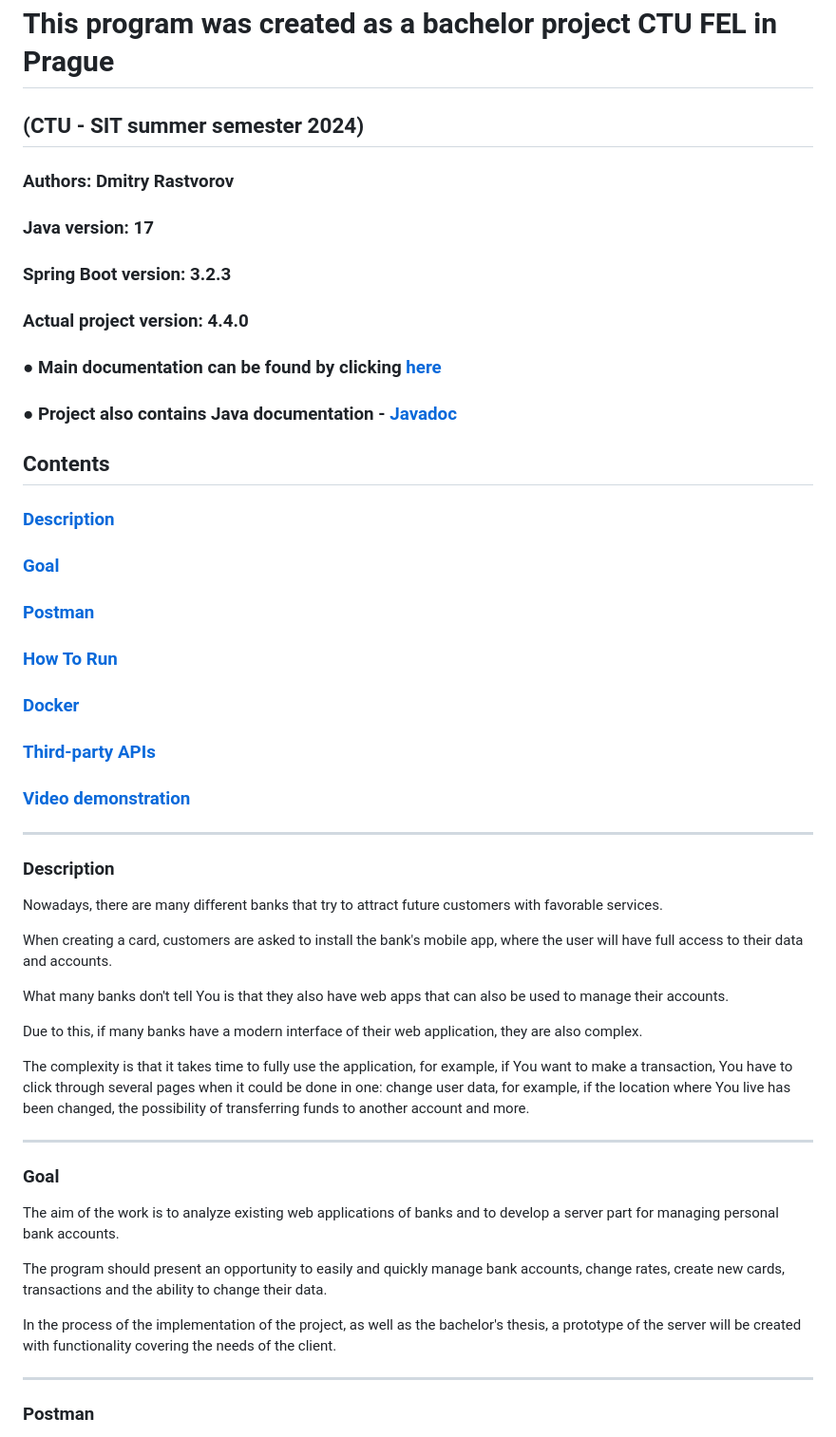
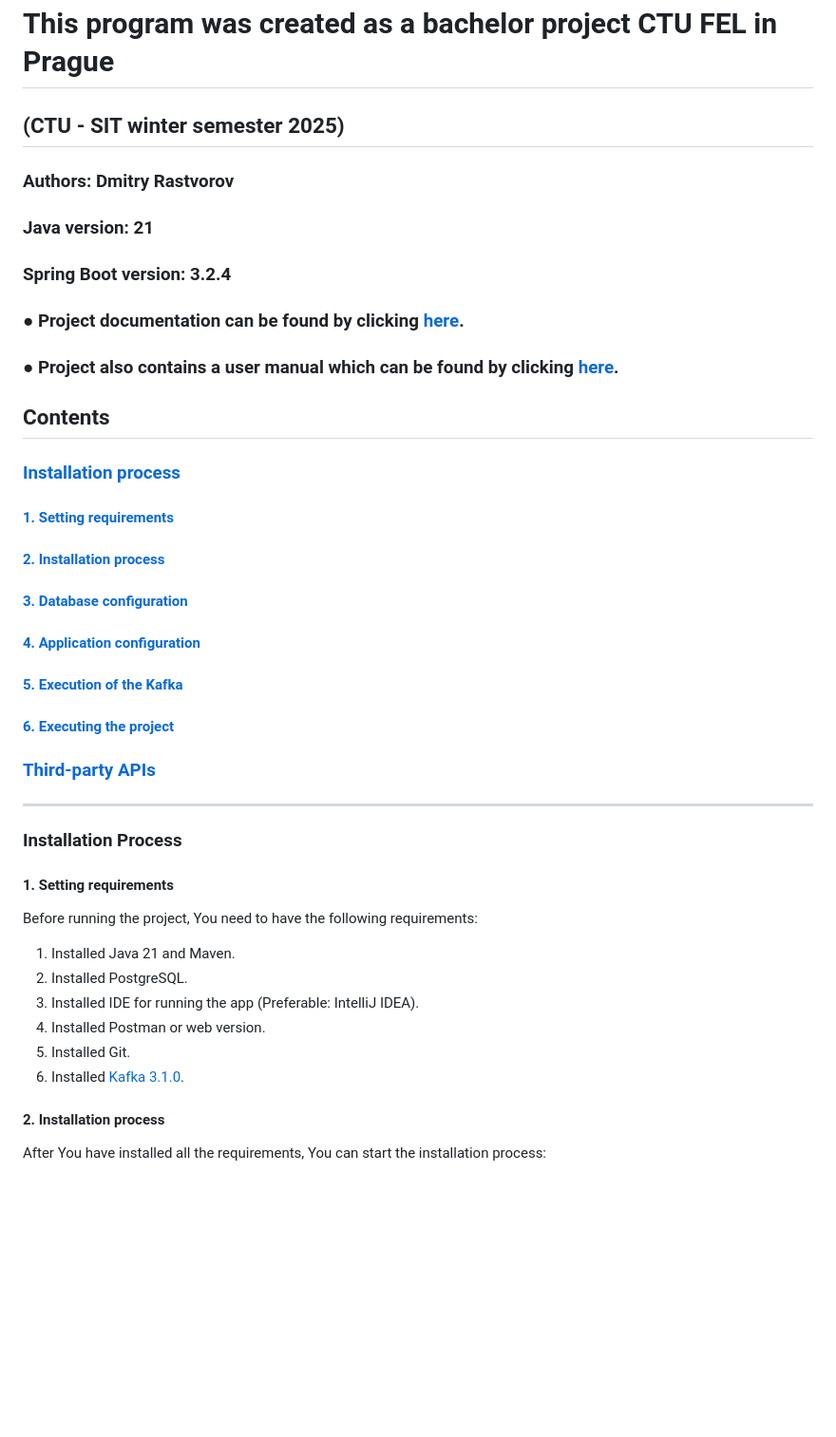
Before and after one commit to UnknownPug/MPBA-api, a Markdown page: README.md, the part around the change printed below. Shown: that part at 95% size. Rendered like a GitHub page; blank space fills up the shorter version.

```diff
--- a/README.md
+++ b/README.md
@@ -1,60 +1,51 @@
 # This program was created as a bachelor project CTU FEL in Prague
 
-## (CTU - SIT summer semester 2024)
+## (CTU - SIT winter semester 2025)
 
 ### Authors: Dmitry Rastvorov
 
-### Java version: 17
+### Java version: 21
 
-### Spring Boot version: 3.2.3
+### Spring Boot version: 3.2.4
 
-### Actual project version: 4.4.0
+### ● Project documentation can be found by clicking [here]().
 
-### ● Main documentation can be found by clicking [here](https://drive.google.com/file/d/1jsxo51URyl07bgMUU6Ss99PxhZ1synjx/view?usp=sharing)
-
-### ● Project also contains Java documentation - [Javadoc](https://unknownpug.github.io/MPBA-api/)
+### ● Project also contains a user manual which can be found by clicking [here](https://unknownpug.github.io/MPBA-api/).
 
 ## Contents
 
-### [Description](#description)
+### [Installation process](#installation)
 
-### [Goal](#goal)
+#### [1. Setting requirements](#requirements)
 
-### [Postman](#postman)
+#### [2. Installation process](#installation)
 
-### [How To Run](#howtorun)
+#### [3. Database configuration](#database)
 
-### [Docker](#docker)
+#### [4. Application configuration](#configuration)
+
+#### [5. Execution of the Kafka](#kafka)
+
+#### [6. Executing the project](#execution)
 
 ### [Third-party APIs](#api)
 
-### [Video demonstration](#video)
-
 -- -- --
 
-### <a name="description"></a> Description
+### <a name="installation"></a> Installation Process
 
-Nowadays, there are many different banks that try to attract future customers with favorable services.
+#### <a name="requirements"></a>1. Setting requirements
 
-When creating a card, customers are asked to install the bank's mobile app, where the user will have full access to their data and accounts.
+Before running the project, You need to have the following requirements:
 
-What many banks don't tell You is that they also have web apps that can also be used to manage their accounts.
+1. Installed Java 21 and Maven.
+2. Installed PostgreSQL.
+3. Installed IDE for running the app (Preferable: IntelliJ IDEA).
+4. Installed Postman or web version.
+5. Installed Git.
+6. Installed [Kafka 3.1.0](https://archive.apache.org/dist/kafka/3.1.0/kafka_2.13-3.1.0.tgz).
 
-Due to this, if many banks have a modern interface of their web application, they are also complex.
+#### <a name="installation"></a>2. Installation process
 
-The complexity is that it takes time to fully use the application, for example, if You want to make a transaction, You have to click through several pages when it could be done in one: change user data, for example, if the location where You live has been changed, the possibility of transferring funds to another account and more.
+After You have installed all the requirements, You can start the installation process:
 
--- -- --
-
-### <a name="goal"></a> Goal
-
-The aim of the work is to analyze existing web applications of banks and to develop a server part for managing personal bank accounts.
-
-The program should present an opportunity to easily and quickly manage bank accounts, change rates, create new cards, transactions and the ability to change their data.
-
-In the process of the implementation of the project, as well as the bachelor's thesis, a prototype of the server will be created with functionality covering the needs of the client.
-
--- -- --
-
-### <a name="postman"></a> Postman
-
```
Also changed, not shown: other parts of README.md (+27 -84 lines).
